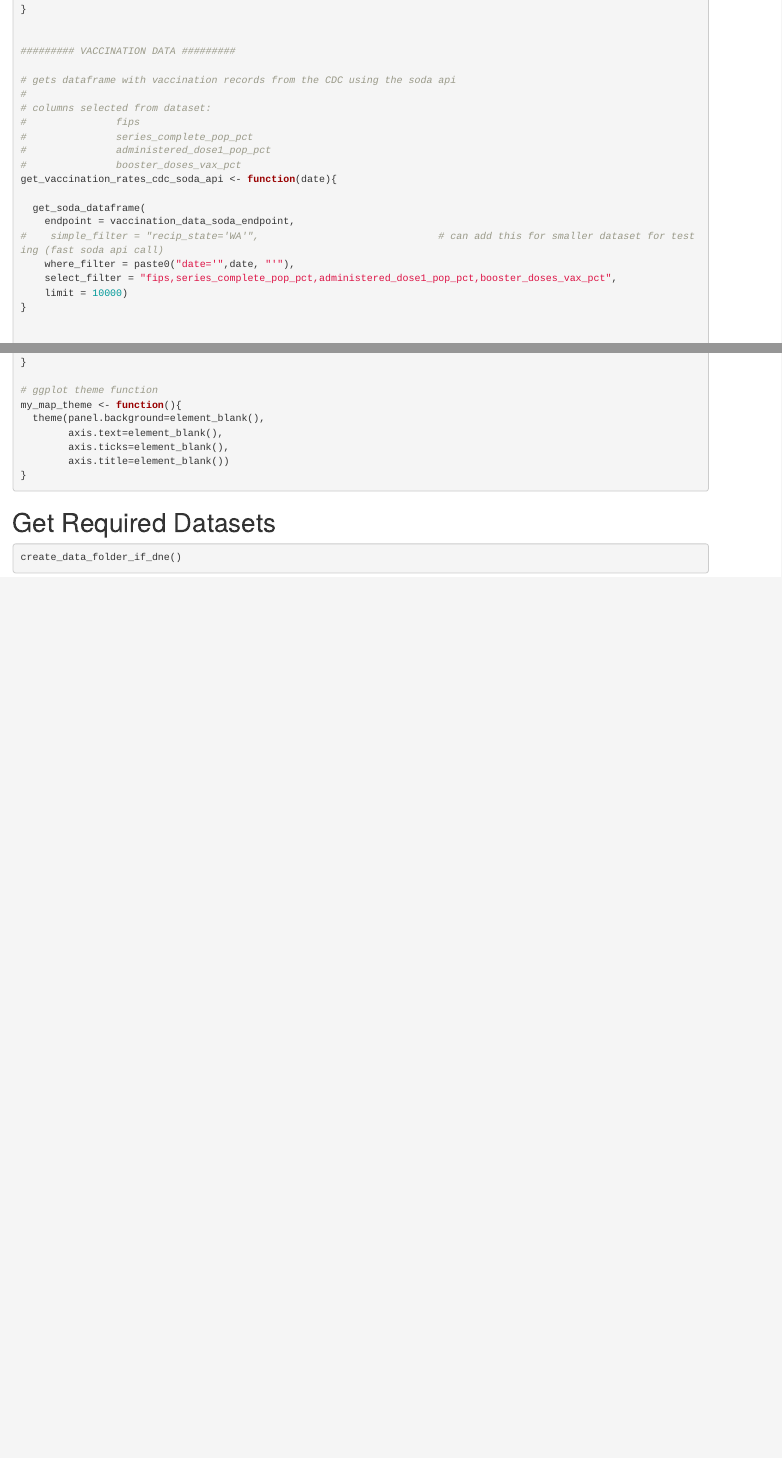
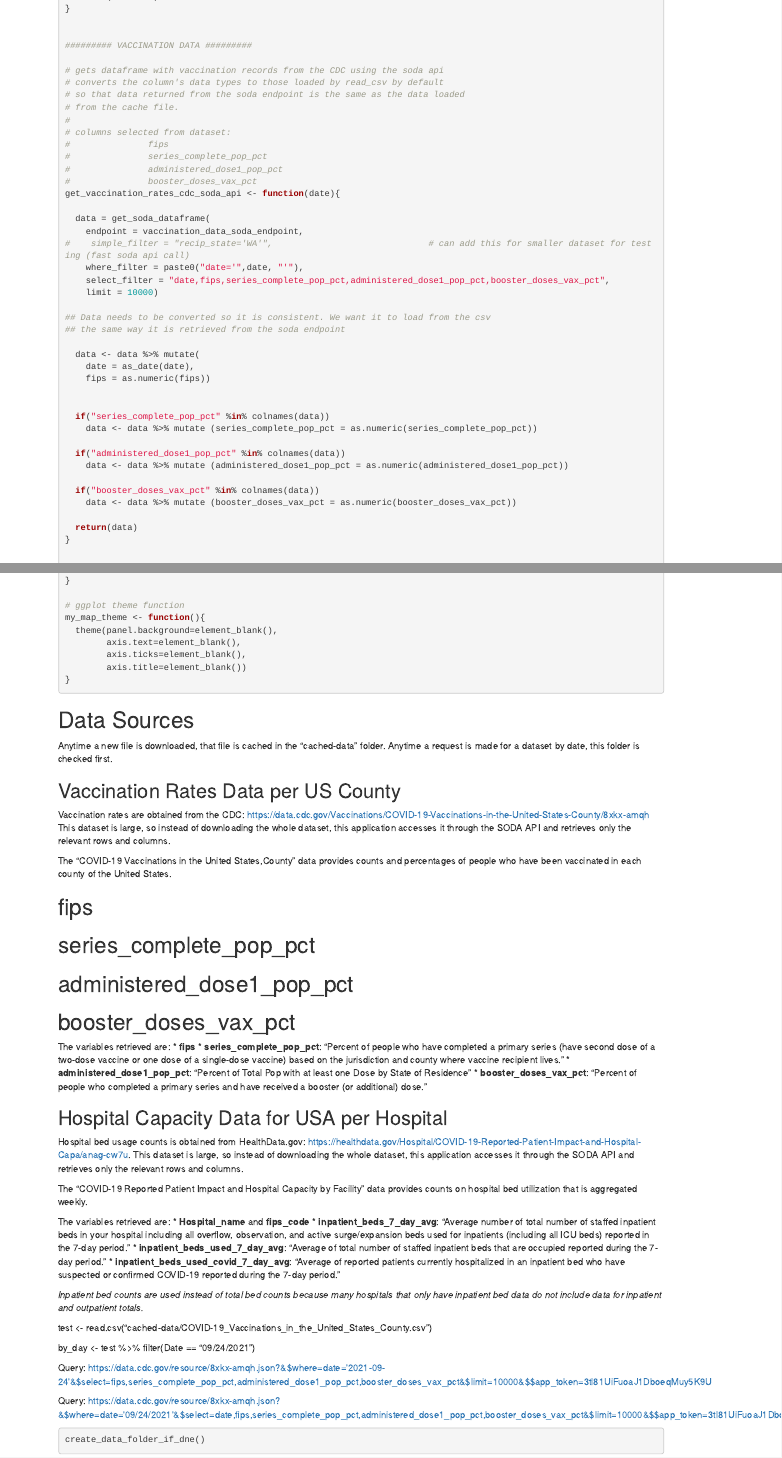
Before and after one commit to CinderScript/Covid_Vaccination_and_Hospital_Strain, an R Markdown document (Covid_Hospitalization_and_Vaccination.Rmd): the page in a window 1100 px wide, from 3090 px down before the commit and from 2730 px down after it, so that both start at the same text, and a second part further down, joined at a grey line. Rendered offline with R 4.5, knitr and Pandoc, with nearby package versions; drawn as R Markdown's standard HTML page in place of the format the file asks for; some code elsewhere in the file could not run offline.

Commit message:
Vaccination datatypes consistent in cash and endpoint

````diff
--- a/Covid_Hospitalization_and_Vaccination.Rmd
+++ b/Covid_Hospitalization_and_Vaccination.Rmd
@@ -170,6 +173,9 @@ get_bed_utilization_data <- function(date){
 ######### VACCINATION DATA #########
 
 # gets dataframe with vaccination records from the CDC using the soda api
+# converts the column's data types to those loaded by read_csv by default
+# so that data returned from the soda endpoint is the same as the data loaded
+# from the cache file.
 #
 # columns selected from dataset:
 #               fips
@@ -178,12 +184,31 @@ get_bed_utilization_data <- function(date){
 #               booster_doses_vax_pct
 get_vaccination_rates_cdc_soda_api <- function(date){
 
-  get_soda_dataframe(
+  data = get_soda_dataframe(
     endpoint = vaccination_data_soda_endpoint,
 #    simple_filter = "recip_state='WA'",                              # can add this for smaller dataset for testing (fast soda api call)
     where_filter = paste0("date='",date, "'"),
-    select_filter = "fips,series_complete_pop_pct,administered_dose1_pop_pct,booster_doses_vax_pct",
+    select_filter = "date,fips,series_complete_pop_pct,administered_dose1_pop_pct,booster_doses_vax_pct",
     limit = 10000)
+
+## Data needs to be converted so it is consistent. We want it to load from the csv
+## the same way it is retrieved from the soda endpoint
+
+  data <- data %>% mutate(
+    date = as_date(date),
+    fips = as.numeric(fips))
+
+
+  if("series_complete_pop_pct" %in% colnames(data))
+    data <- data %>% mutate (series_complete_pop_pct = as.numeric(series_complete_pop_pct))
+
+  if("administered_dose1_pop_pct" %in% colnames(data))
+    data <- data %>% mutate (administered_dose1_pop_pct = as.numeric(administered_dose1_pop_pct))
+
+  if("booster_doses_vax_pct" %in% colnames(data))
+    data <- data %>% mutate (booster_doses_vax_pct = as.numeric(booster_doses_vax_pct))
+
+  return(data)
 }
 
 
@@ -280,7 +303,63 @@ my_map_theme <- function(){
 
 ```
 
-# Get Required Datasets
+
+
+# Data Sources
+
+Anytime a new file is downloaded, that file is cached in the "cached-data" folder. Anytime a request is made
+for a dataset by date, this folder is checked first.
+
+## Vaccination Rates Data per US County
+
+Vaccination rates are obtained from the CDC: https://data.cdc.gov/Vaccinations/COVID-19-Vaccinations-in-the-United-States-County/8xkx-amqh
+This dataset is large, so instead of downloading the whole dataset, this application accesses it through the SODA API and retrieves only the
+relevant rows and columns.
+
+The "COVID-19 Vaccinations in the United States,County" data provides counts and percentages of people who have been
+vaccinated in each county of the United States.
+
+#               fips
+#               series_complete_pop_pct
+#               administered_dose1_pop_pct
+#               booster_doses_vax_pct
+
+The variables retrieved are:
+* **fips**
+* **series_complete_pop_pct**: "Percent of people who have completed a primary series (have second dose of a two-dose vaccine or one dose of a single-dose vaccine) based on the jurisdiction and county where vaccine recipient lives."
+* **administered_dose1_pop_pct**: "Percent of Total Pop with at least one Dose by State of Residence"
+* **booster_doses_vax_pct**: "Percent of people who completed a primary series and have received a booster (or additional) dose."
+
+## Hospital Capacity Data for USA per Hospital
+
+Hospital bed usage counts is obtained from HealthData.gov: https://healthdata.gov/Hospital/COVID-19-Reported-Patient-Impact-and-Hospital-Capa/anag-cw7u.
+This dataset is large, so instead of downloading the whole dataset, this application accesses it through the SODA API and retrieves only the
+relevant rows and columns.
+
+The "COVID-19 Reported Patient Impact and Hospital Capacity by Facility" data provides counts on hospital bed utilization that is aggregated weekly.
+
+The variables retrieved are:
+* **Hospital_name** and **fips_code**
+* **inpatient_beds_7_day_avg**: "Average number of total number of staffed inpatient beds in your hospital including all overflow, observation, and active surge/expansion beds used for inpatients (including all ICU beds) reported in the 7-day period."
+* **inpatient_beds_used_7_day_avg**: "Average of total number of staffed inpatient beds that are occupied reported during the 7-day period."
+* **inpatient_beds_used_covid_7_day_avg**: "Average of reported patients currently hospitalized in an inpatient bed who have suspected or confirmed COVID-19 reported during the 7-day period."
+
+*Inpatient bed counts are used instead of total bed counts because many hospitals that only have inpatient bed data do not include data for inpatient and outpatient totals.*
+
+
+```{r}
+
+```
+
+
+test <- read.csv("cached-data/COVID-19_Vaccinations_in_the_United_States_County.csv")
+
+by_day <- test %>%
+  filter(Date == "09/24/2021")
+
+Query:  https://data.cdc.gov/resource/8xkx-amqh.json?&$where=date='2021-09-24'&$select=fips,series_complete_pop_pct,administered_dose1_pop_pct,booster_doses_vax_pct&$limit=10000&$$app_token=3tl81UiFuoaJ1DboeqMuy5K9U
+
+Query:  https://data.cdc.gov/resource/8xkx-amqh.json?&$where=date='09/24/2021'&$select=date,fips,series_complete_pop_pct,administered_dose1_pop_pct,booster_doses_vax_pct&$limit=10000&$$app_token=3tl81UiFuoaJ1DboeqMuy5K9U
 
 
 ```{r}
````
Also changed, not shown: Covid_Hospitalization_and_Vaccination.Rmd (84 more changed lines), 1 other file.
